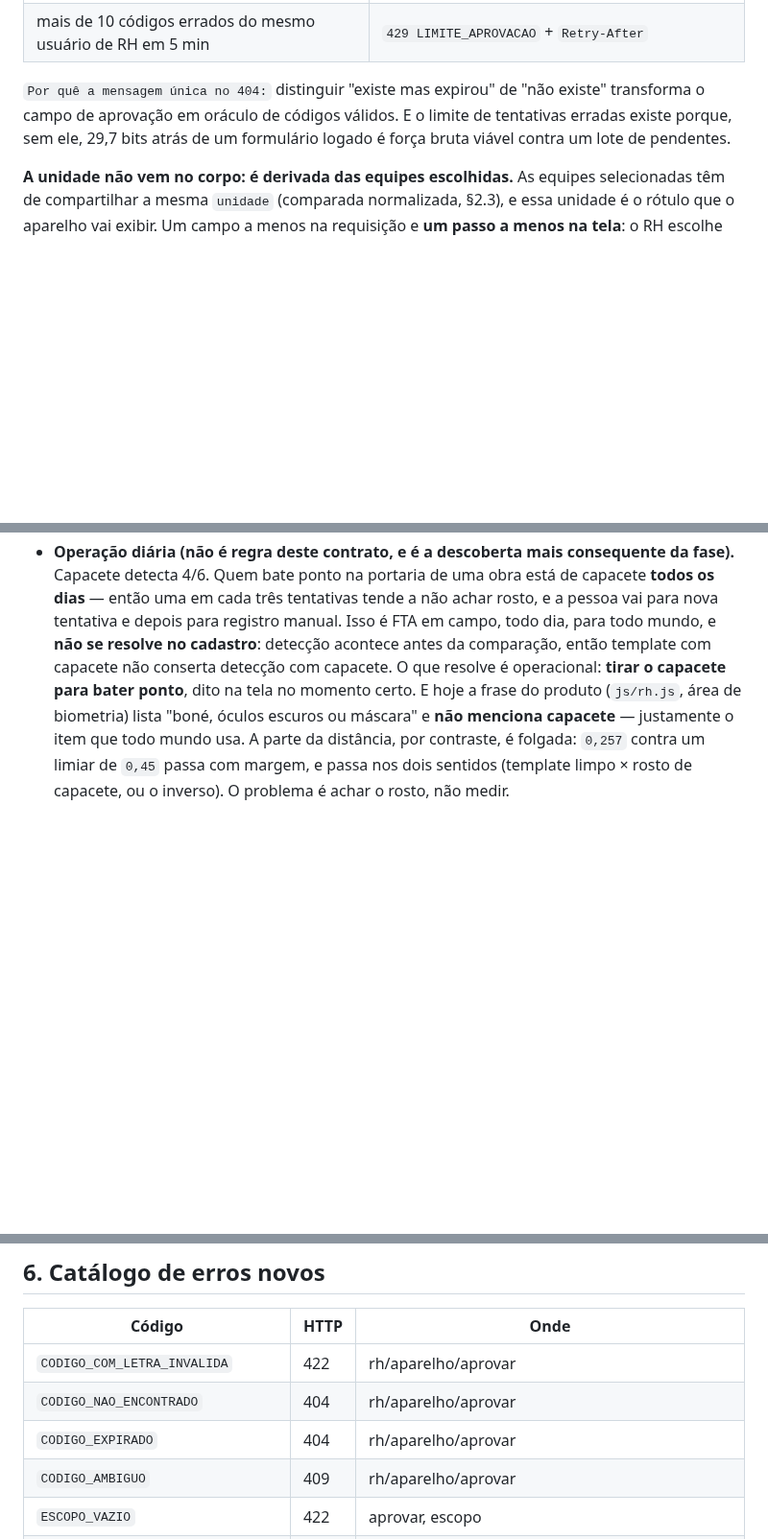
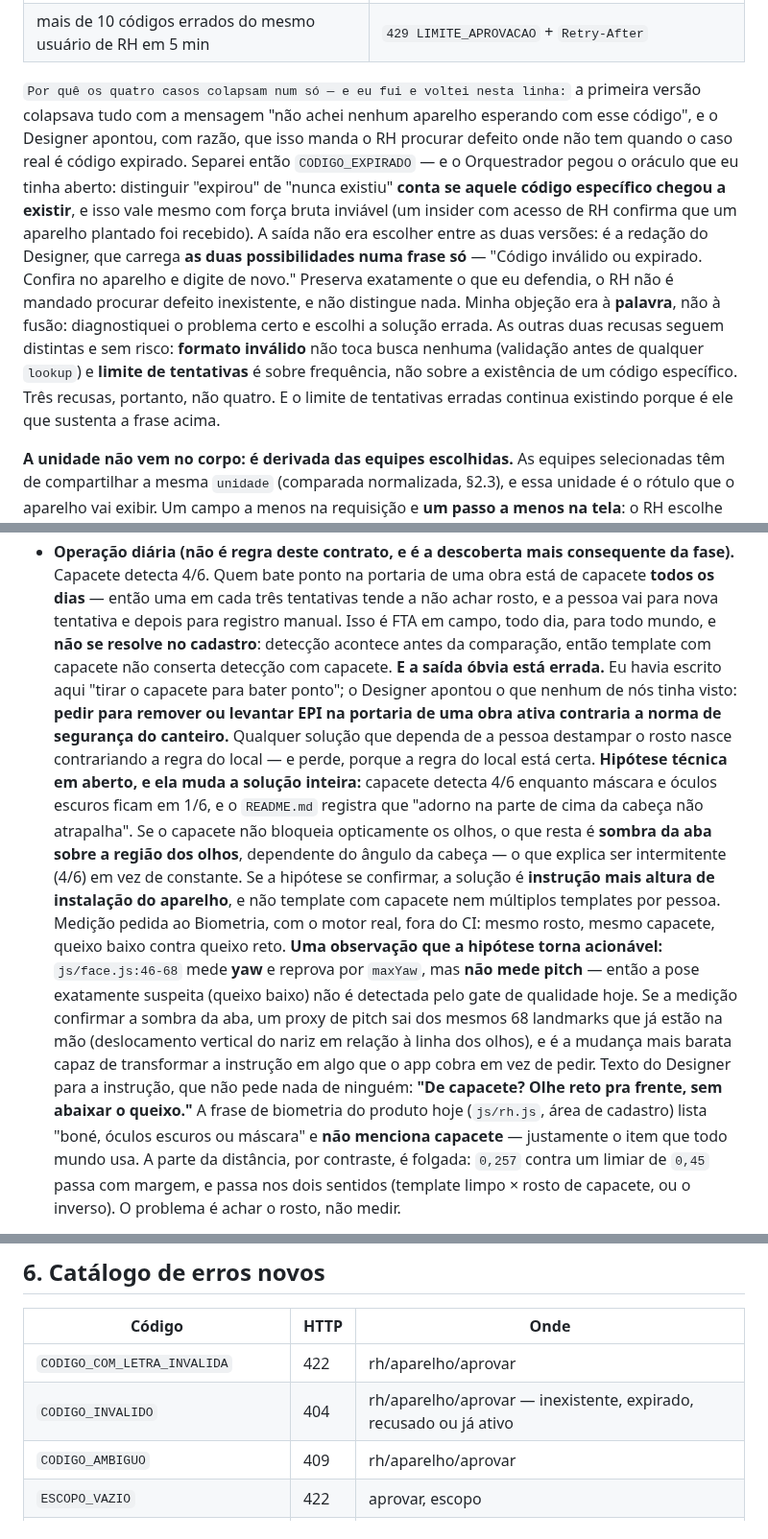
Before and after one commit to BRL4528/control_face_id, a Markdown page: docs/fase3-contrato.md, 3 parts joined by grey strips. Shown at 96% size. GitHub-like rendering; blank space fills up the shorter version.

Commit message:
T-65D806: recusas de codigo voltam a uma frase; capacete deixa de pedir remocao de EPI
1. As quatro recusas de codigo colapsam de novo, e registrei a ida e a volta inteiras. A
   primeira versao mandava o RH procurar defeito onde nao tem; eu separei CODIGO_EXPIRADO;
   o Orquestrador pegou o oraculo que eu abri (distinguir "expirou" de "nunca existiu"
   conta se aquele codigo chegou a existir, e um insider com acesso de RH confirma que um
   aparelho plantado foi recebido). A saida nao era escolher entre as duas versoes: a
   frase do Designer carrega as duas possibilidades numa so. Minha objecao era a PALAVRA,
   nao a fusao. CODIGO_NAO_ENCONTRADO e CODIGO_EXPIRADO viram CODIGO_INVALIDO.

2. Corrigido um erro meu que o Designer pegou: eu havia escrito que a saida do capacete e
   "tirar o capacete para bater ponto". Pedir remocao de EPI na portaria de obra ativa
   contraria norma de seguranca do canteiro — qualquer solucao que dependa de destampar o
   rosto nasce contra a regra do local, e perde, porque a regra esta certa.
   Entrou a hipotese tecnica do Orquestrador, que muda a solucao inteira: 4/6 do capacete
   contra 1/6 de mascara e oculos, mais o registro do README de que adorno no topo da
   cabeca nao atrapalha, aponta para SOMBRA DA ABA sobre os olhos por angulo de cabeca —
   o que explica ser intermitente em vez de constante. Se confirmar, a solucao e instrucao
   mais altura de instalacao, nao template com capacete nem multiplos templates.
   E acrescentei o que torna a hipotese acionavel: js/face.js:46-68 mede yaw e reprova por
   maxYaw, mas NAO mede pitch — a pose exatamente suspeita (queixo baixo) nao e detectada
   pelo gate hoje. Um proxy de pitch sai dos mesmos 68 landmarks que ja estao na mao.

Co-Authored-By: Claude Opus 5 <noreply@anthropic.com>

```diff
--- a/docs/fase3-contrato.md
+++ b/docs/fase3-contrato.md
@@ -266,10 +266,23 @@ Validações, todas `422` salvo indicado:
 | equipes de **unidades diferentes** no mesmo aparelho | `EQUIPES_DE_UNIDADES_DIFERENTES`, com `campo: "equipes_ids"` |
 | mais de 10 códigos errados do mesmo usuário de RH em 5 min | `429 LIMITE_APROVACAO` + `Retry-After` |
 
-`Por quê a mensagem única no 404:` distinguir "existe mas expirou" de "não
-existe" transforma o campo de aprovação em oráculo de códigos válidos. E o
-limite de tentativas erradas existe porque, sem ele, 29,7 bits atrás de um
-formulário logado é força bruta viável contra um lote de pendentes.
+`Por quê os quatro casos colapsam num só — e eu fui e voltei nesta linha:` a primeira
+versão colapsava tudo com a mensagem "não achei nenhum aparelho esperando com esse
+código", e o Designer apontou, com razão, que isso manda o RH procurar defeito onde não
+tem quando o caso real é código expirado. Separei então `CODIGO_EXPIRADO` — e o
+Orquestrador pegou o oráculo que eu tinha aberto: distinguir "expirou" de "nunca existiu"
+**conta se aquele código específico chegou a existir**, e isso vale mesmo com força bruta
+inviável (um insider com acesso de RH confirma que um aparelho plantado foi recebido).
+A saída não era escolher entre as duas versões: é a redação do Designer, que carrega **as
+duas possibilidades numa frase só** — "Código inválido ou expirado. Confira no aparelho e
+digite de novo." Preserva exatamente o que eu defendia, o RH não é mandado procurar
+defeito inexistente, e não distingue nada. Minha objeção era à **palavra**, não à fusão:
+diagnostiquei o problema certo e escolhi a solução errada.
+As outras duas recusas seguem distintas e sem risco: **formato inválido** não toca busca
+nenhuma (validação antes de qualquer `lookup`) e **limite de tentativas** é sobre
+frequência, não sobre a existência de um código específico. Três recusas, portanto, não
+quatro. E o limite de tentativas erradas continua existindo porque é ele que sustenta a
+frase acima.
 
 **A unidade não vem no corpo: é derivada das equipes escolhidas.** As equipes
 selecionadas têm de compartilhar a mesma `unidade` (comparada normalizada, §2.3), e
@@ -1111,10 +1124,30 @@ qualquer comparação. Duas consequências, e elas são diferentes entre si:
   pessoa vai para nova tentativa e depois para registro manual. Isso é FTA em campo, todo
   dia, para todo mundo, e **não se resolve no cadastro**: detecção acontece antes da
   comparação, então template com capacete não conserta detecção com capacete.
-  O que resolve é operacional: **tirar o capacete para bater ponto**, dito na tela no
-  momento certo. E hoje a frase do produto (`js/rh.js`, área de biometria) lista "boné,
-  óculos escuros ou máscara" e **não menciona capacete** — justamente o item que todo
-  mundo usa.
+  **E a saída óbvia está errada.** Eu havia escrito aqui "tirar o capacete para bater
+  ponto"; o Designer apontou o que nenhum de nós tinha visto: **pedir para remover ou
+  levantar EPI na portaria de uma obra ativa contraria a norma de segurança do canteiro.**
+  Qualquer solução que dependa de a pessoa destampar o rosto nasce contrariando a regra do
+  local — e perde, porque a regra do local está certa.
+  **Hipótese técnica em aberto, e ela muda a solução inteira:** capacete detecta 4/6
+  enquanto máscara e óculos escuros ficam em 1/6, e o `README.md` registra que "adorno na
+  parte de cima da cabeça não atrapalha". Se o capacete não bloqueia opticamente os olhos,
+  o que resta é **sombra da aba sobre a região dos olhos**, dependente do ângulo da
+  cabeça — o que explica ser intermitente (4/6) em vez de constante. Se a hipótese se
+  confirmar, a solução é **instrução mais altura de instalação do aparelho**, e não
+  template com capacete nem múltiplos templates por pessoa.
+  Medição pedida ao Biometria, com o motor real, fora do CI: mesmo rosto, mesmo capacete,
+  queixo baixo contra queixo reto.
+  **Uma observação que a hipótese torna acionável:** `js/face.js:46-68` mede **yaw** e
+  reprova por `maxYaw`, mas **não mede pitch** — então a pose exatamente suspeita (queixo
+  baixo) não é detectada pelo gate de qualidade hoje. Se a medição confirmar a sombra da
+  aba, um proxy de pitch sai dos mesmos 68 landmarks que já estão na mão (deslocamento
+  vertical do nariz em relação à linha dos olhos), e é a mudança mais barata capaz de
+  transformar a instrução em algo que o app cobra em vez de pedir.
+  Texto do Designer para a instrução, que não pede nada de ninguém: **"De capacete? Olhe
+  reto pra frente, sem abaixar o queixo."**
+  A frase de biometria do produto hoje (`js/rh.js`, área de cadastro) lista "boné, óculos
+  escuros ou máscara" e **não menciona capacete** — justamente o item que todo mundo usa.
   A parte da distância, por contraste, é folgada: `0,257` contra um limiar de `0,45`
   passa com margem, e passa nos dois sentidos (template limpo × rosto de capacete, ou o
   inverso). O problema é achar o rosto, não medir.
@@ -1910,8 +1943,7 @@ como está (§2.4).
 | Código | HTTP | Onde |
 |---|---|---|
 | `CODIGO_COM_LETRA_INVALIDA` | 422 | rh/aparelho/aprovar |
-| `CODIGO_NAO_ENCONTRADO` | 404 | rh/aparelho/aprovar |
-| `CODIGO_EXPIRADO` | 404 | rh/aparelho/aprovar |
+| `CODIGO_INVALIDO` | 404 | rh/aparelho/aprovar — inexistente, expirado, recusado ou já ativo |
 | `CODIGO_AMBIGUO` | 409 | rh/aparelho/aprovar |
 | `ESCOPO_VAZIO` | 422 | aprovar, escopo |
 | `EQUIPE_INVALIDA` | 422 | aprovar, escopo |
```
Also changed, not shown: other parts of docs/fase3-contrato.md (+1 -0 lines).
